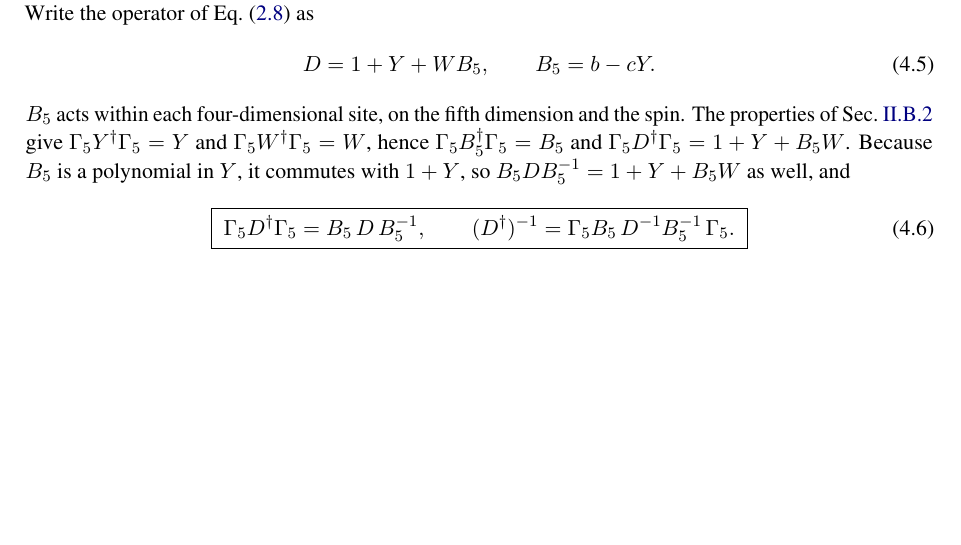
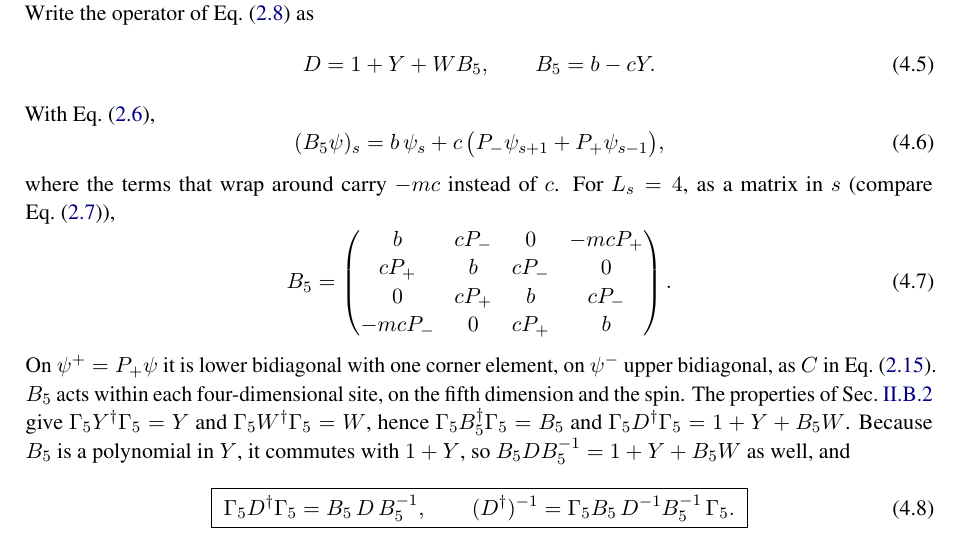
Before and after one commit to atsanroger/RutticeQCD, a LaTeX paper (docs/mg_background/MDWF_MULTIGRID_NOTE.tex): part of page 18 of 45, cut so that both start at the same text, the shorter picture padded with empty space. Compiled offline with pdfLaTeX.

Commit message:
MG note Sec. IV.D: B5 written out, componentwise and as the L_s=4 matrix, with its chiral blocks

```diff
--- a/docs/mg_background/MDWF_MULTIGRID_NOTE.tex
+++ b/docs/mg_background/MDWF_MULTIGRID_NOTE.tex
@@ -1188,6 +1188,23 @@ exact. Write the operator of Eq.~\eqref{eq:D} as
 \begin{equation}
 D=1+Y+W B_5,\qquad B_5=b-cY .
 \end{equation}
+With Eq.~\eqref{eq:Y},
+\begin{equation}
+(B_5\psi)_s=b\,\psi_s+c\,\big(\Pm\psi_{s+1}+\Pp\psi_{s-1}\big),
+\end{equation}
+where the terms that wrap around carry $-mc$ instead of $c$. For $L_s=4$, as a matrix in $s$
+(compare Eq.~\eqref{eq:Ymatrix}),
+\begin{equation}
+B_5=\begin{pmatrix}
+b & c\Pm & 0 & -mc\Pp\\
+c\Pp & b & c\Pm & 0\\
+0 & c\Pp & b & c\Pm\\
+-mc\Pm & 0 & c\Pp & b
+\end{pmatrix}.
+\label{eq:B5matrix}
+\end{equation}
+On $\psi^+=\Pp\psi$ it is lower bidiagonal with one corner element, on $\psi^-$ upper
+bidiagonal, as $C$ in Eq.~\eqref{eq:Cblocks}.
 $B_5$ acts within each four-dimensional site, on the fifth dimension and the spin. The properties
 of Sec.~\ref{sec:g5} give $\Gfive Y\dg\Gfive=Y$ and $\Gfive W\dg\Gfive=W$, hence
 $\Gfive B_5\dg\Gfive=B_5$ and $\Gfive D\dg\Gfive=1+Y+B_5W$. Because $B_5$ is a polynomial in $Y$, it
```
Also changed, not shown: docs/mg_background/MDWF_MULTIGRID_NOTE.pdf, 2 other files.
